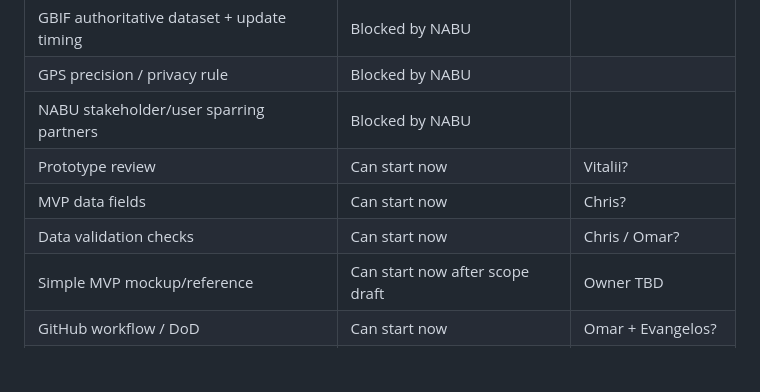
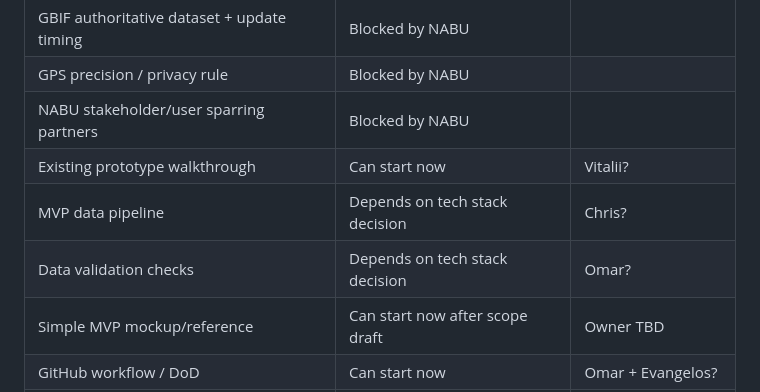
Before and after one commit to CorrelAid/nabu-asian-hornet-project-dashboard, a Markdown page: wiki/meetings/core-prep-sync-20260526-prep.md, the part around the change. Drawn GitHub-style; blank space fills up the shorter version.

Commit message:
Update core-prep-sync-20260526-prep.md
Suggested renaming of first tasks defined and their dependencies.

```diff
--- a/wiki/meetings/core-prep-sync-20260526-prep.md
+++ b/wiki/meetings/core-prep-sync-20260526-prep.md
@@ -58,9 +58,9 @@ Decision / notes:
 | GBIF authoritative dataset + update timing | Blocked by NABU | |
 | GPS precision / privacy rule | Blocked by NABU | |
 | NABU stakeholder/user sparring partners | Blocked by NABU | |
-| Prototype review | Can start now | Vitalii? |
-| MVP data fields | Can start now | Chris? |
-| Data validation checks | Can start now | Chris / Omar? |
+| Existing prototype walkthrough | Can start now | Vitalii? |
+| MVP data pipeline | Depends on tech stack decision | Chris? |
+| Data validation checks | Depends on tech stack decision | Omar? |
 | Simple MVP mockup/reference | Can start now after scope draft | Owner TBD |
 | GitHub workflow / DoD | Can start now | Omar + Evangelos? |
 | AI usage guardrails | Can start now | Evangelos + Omar? |
```
